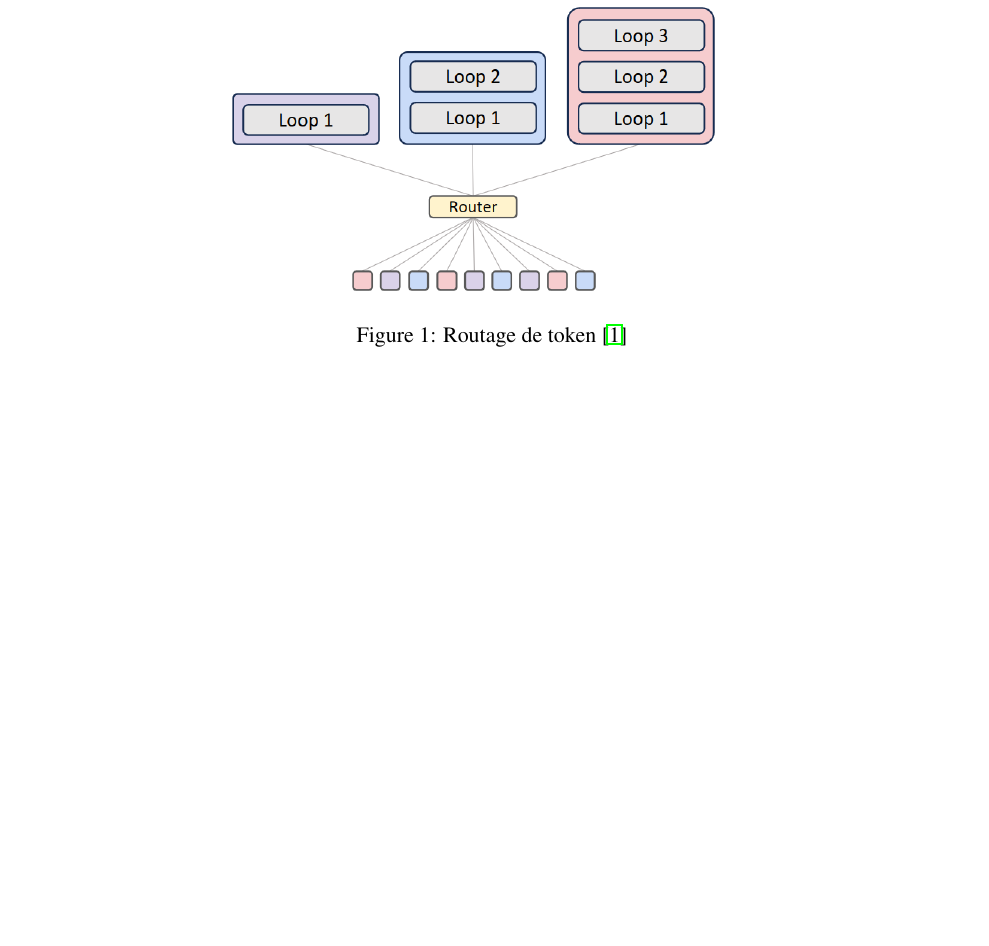
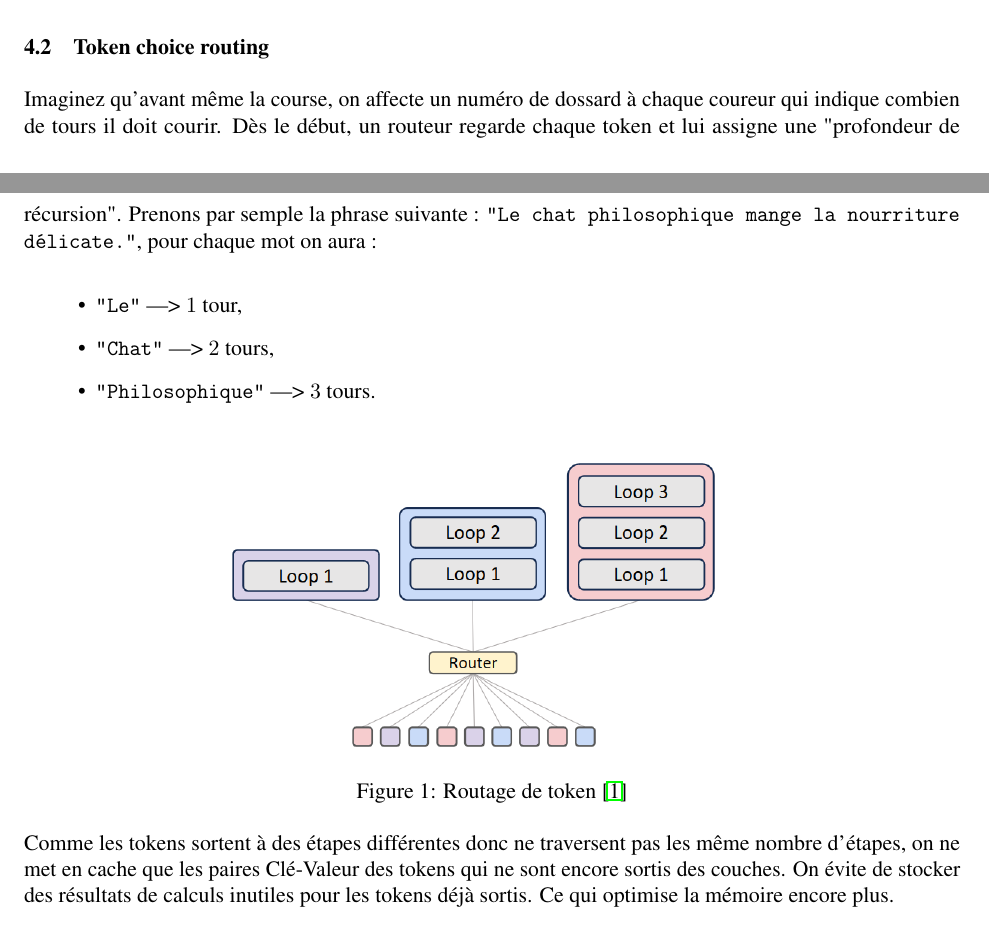
Before and after one commit to mokira3d48/MoR, a LaTeX paper (docs/main.tex): part of page 4 of 6 before the commit and two parts of pages 3 and 4 of 7 after it, the two joined at a grey line, cut at the place of the change, the shorter picture padded with empty space. Compiled offline with pdfLaTeX.

Commit message:
Writing of Token choice routing

```diff
--- a/docs/main.tex
+++ b/docs/main.tex
@@ -210,7 +210,22 @@ de paramètres et le calcul adaptatif.
  pour chaque token s'il doit "sortir" (il a fini de réfléchir)
  ou s'il doit passer une nouvelle fois dans le bloc récursif (il a besoin
  de plus de réflexion). C'est le \textit{Routage Adaptatif par Token}
- (voir figure 1). Cela permet d'économiser en calcul sur des mots simples à comprendre.
+ (voir figure 1). Cela permet d'économiser en calcul sur des mots simples
+ à comprendre.
+
+ \subsection{Token choice routing}
+Imaginez qu'avant même la course, on affecte un numéro de dossard
+à chaque coureur qui indique combien de tours il doit courir.
+ Dès le début, un routeur regarde chaque token et lui assigne une "profondeur
+ de récursion". Prenons par semple la phrase suivante :
+ \texttt{"Le chat philosophique mange la nourriture délicate."}, pour chaque
+ mot on aura :
+
+ \begin{itemize}
+  \item \texttt{"Le"} ---> $1$ tour,
+  \item \texttt{"Chat"} ---> $2$ tours,
+  \item \texttt{"Philosophique"} ---> $3$ tours.
+ \end{itemize}
 
 
 \begin{figure}[h]
@@ -220,6 +235,12 @@ de paramètres et le calcul adaptatif.
   \label{fig:token-choice-routing}
 \end{figure}
 %  \cite{bae2025mixtureofrecursionslearningdynamicrecursive}
+
+Comme les tokens sortent à des étapes différentes donc ne traversent
+pas les même nombre d'étapes, on ne met en cache que les paires
+Clé-Valeur des tokens qui ne sont encore sortis des couches.
+On évite de stocker des résultats de calculs inutiles pour les tokens
+déjà sortis. Ce qui optimise la mémoire encore plus.
 
 
 \subsection{Headings: second level}
```
Also changed, not shown: docs/main.pdf.
